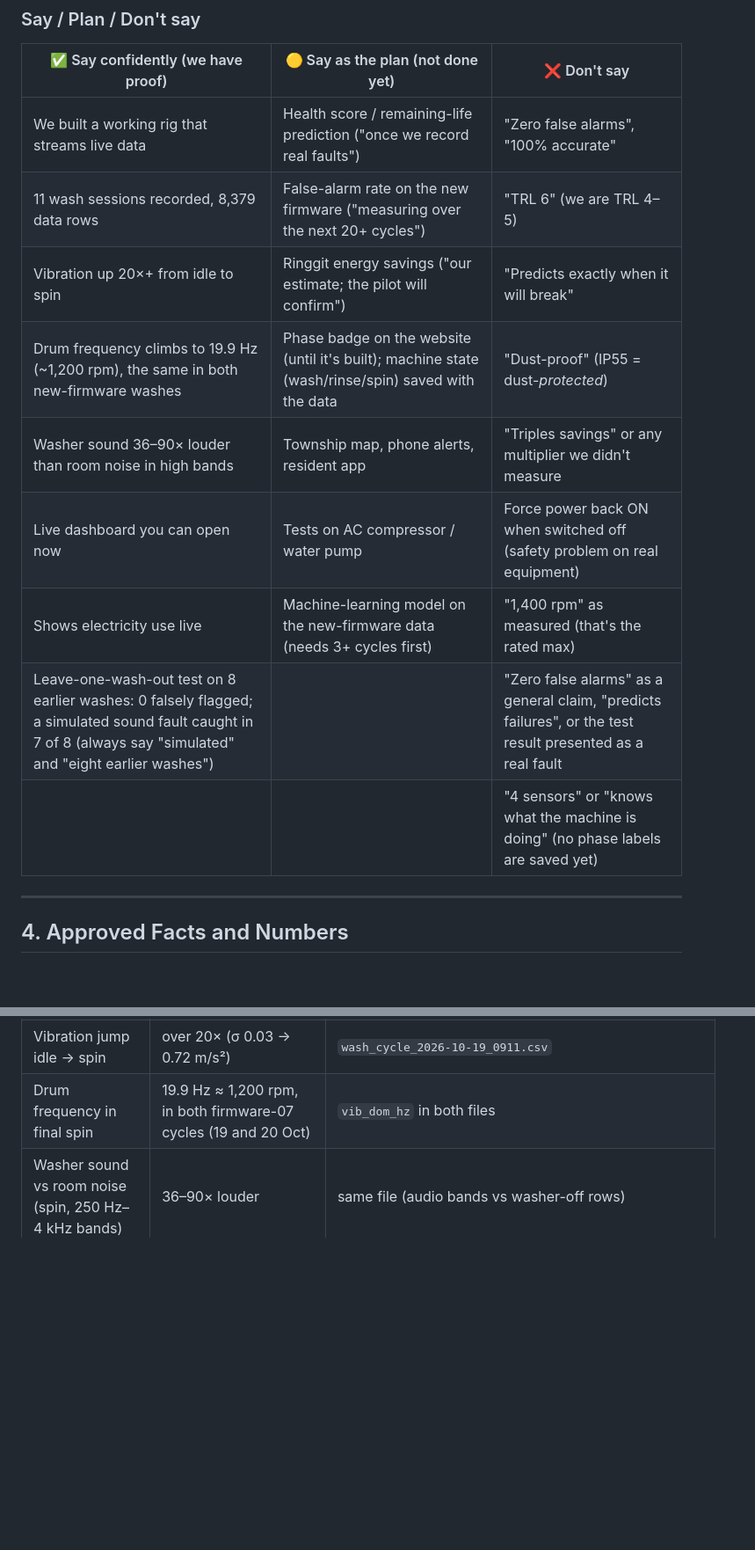
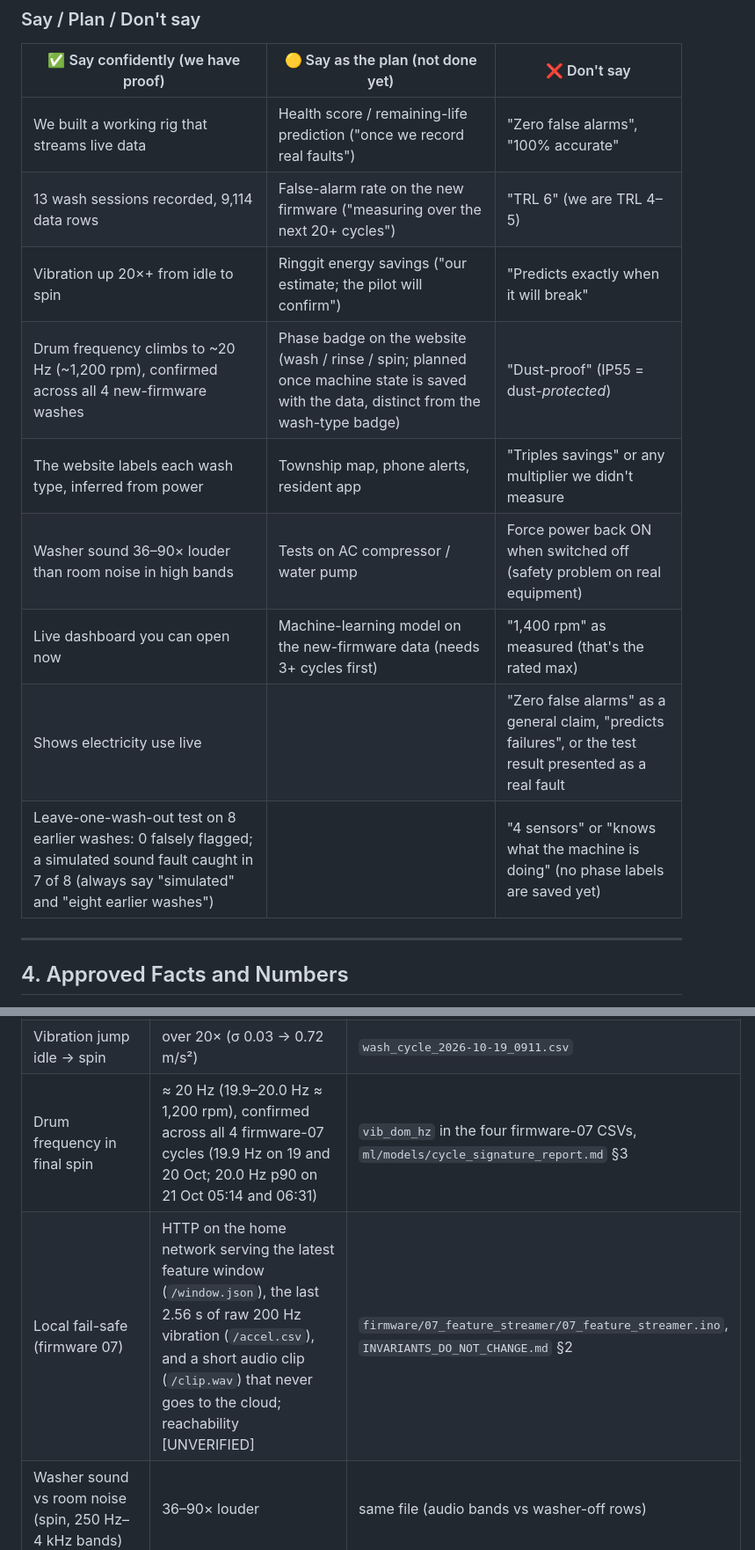
Before and after one commit to adamdanishj30/washer-pdm, a Markdown page: docs/proposals/PROPOSAL_WRITING_GUIDE.md, 2 parts joined by grey strips. Shown at 88% size. Rendered like a GitHub page; blank space fills up the shorter version.

Commit message:
docs: writing guide facts as of 21 Oct

```diff
--- a/docs/proposals/PROPOSAL_WRITING_GUIDE.md
+++ b/docs/proposals/PROPOSAL_WRITING_GUIDE.md
@@ -58,14 +58,14 @@ Use this order for the master proposal and the pitch deck. For the official 2-pa
 | ✅ Say confidently (we have proof) | 🟡 Say as the plan (not done yet) | ❌ Don't say |
 |---|---|---|
 | We built a working rig that streams live data | Health score / remaining-life prediction ("once we record real faults") | "Zero false alarms", "100% accurate" |
-| 11 wash sessions recorded, 8,379 data rows | False-alarm rate on the new firmware ("measuring over the next 20+ cycles") | "TRL 6" (we are TRL 4–5) |
+| 13 wash sessions recorded, 9,114 data rows | False-alarm rate on the new firmware ("measuring over the next 20+ cycles") | "TRL 6" (we are TRL 4–5) |
 | Vibration up 20×+ from idle to spin | Ringgit energy savings ("our estimate; the pilot will confirm") | "Predicts exactly when it will break" |
-| Drum frequency climbs to 19.9 Hz (~1,200 rpm), the same in both new-firmware washes | Phase badge on the website (until it's built); machine state (wash/rinse/spin) saved with the data | "Dust-proof" (IP55 = dust-*protected*) |
-| Washer sound 36–90× louder than room noise in high bands | Township map, phone alerts, resident app | "Triples savings" or any multiplier we didn't measure |
-| Live dashboard you can open now | Tests on AC compressor / water pump | Force power back ON when switched off (safety problem on real equipment) |
-| Shows electricity use live | Machine-learning model on the new-firmware data (needs 3+ cycles first) | "1,400 rpm" as measured (that's the rated max) |
-| Leave-one-wash-out test on 8 earlier washes: 0 falsely flagged; a simulated sound fault caught in 7 of 8 (always say "simulated" and "eight earlier washes") | | "Zero false alarms" as a general claim, "predicts failures", or the test result presented as a real fault |
-| | | "4 sensors" or "knows what the machine is doing" (no phase labels are saved yet) |
+| Drum frequency climbs to ~20 Hz (~1,200 rpm), confirmed across all 4 new-firmware washes | Phase badge on the website (wash / rinse / spin; planned once machine state is saved with the data, distinct from the wash-type badge) | "Dust-proof" (IP55 = dust-*protected*) |
+| The website labels each wash type, inferred from power | Township map, phone alerts, resident app | "Triples savings" or any multiplier we didn't measure |
+| Washer sound 36–90× louder than room noise in high bands | Tests on AC compressor / water pump | Force power back ON when switched off (safety problem on real equipment) |
+| Live dashboard you can open now | Machine-learning model on the new-firmware data (needs 3+ cycles first) | "1,400 rpm" as measured (that's the rated max) |
+| Shows electricity use live | | "Zero false alarms" as a general claim, "predicts failures", or the test result presented as a real fault |
+| Leave-one-wash-out test on 8 earlier washes: 0 falsely flagged; a simulated sound fault caught in 7 of 8 (always say "simulated" and "eight earlier washes") | | "4 sensors" or "knows what the machine is doing" (no phase labels are saved yet) |
 
 ---
 
@@ -88,7 +89,8 @@ Use only these. If you need a new number, add it here first **with its source**.
 | Controller | ESP32 dual-core (one core sensors, one core Wi-Fi/cloud) | firmware 07 |
 | Offline buffer | ~4 min of data kept during Wi-Fi drops | INVARIANTS §2 (outbox 48 windows) |
 | Vibration jump idle → spin | over 20× (σ 0.03 → 0.72 m/s²) | `wash_cycle_2026-10-19_0911.csv` |
-| Drum frequency in final spin | 19.9 Hz ≈ 1,200 rpm, in both firmware-07 cycles (19 and 20 Oct) | `vib_dom_hz` in both files |
+| Drum frequency in final spin | ≈ 20 Hz (19.9–20.0 Hz ≈ 1,200 rpm), confirmed across all 4 firmware-07 cycles (19.9 Hz on 19 and 20 Oct; 20.0 Hz p90 on 21 Oct 05:14 and 06:31) | `vib_dom_hz` in the four firmware-07 CSVs, `ml/models/cycle_signature_report.md` §3 |
+| Local fail-safe (firmware 07) | HTTP on the home network serving the latest feature window (`/window.json`), the last 2.56 s of raw 200 Hz vibration (`/accel.csv`), and a short audio clip (`/clip.wav`) that never goes to the cloud; reachability [UNVERIFIED] | `firmware/07_feature_streamer/07_feature_streamer.ino`, `INVARIANTS_DO_NOT_CHANGE.md` §2 |
 | Washer sound vs room noise (spin, 250 Hz–4 kHz bands) | 36–90× louder | same file (audio bands vs washer-off rows) |
 | Washer rated max spin | 1,400 rpm | Samsung WW10TP44DSX spec |
 | Enclosure and mount | ABS project box 158×90×60 mm (sold as dustproof/waterproof), 3M VHB tape mount. Drilled ports mean no IP claim: say "splash-resistant, untested" | `Hackathon/HARDWARE_BOM_AND_COST_BREAKDOWN.md`, `docs/hardware_guides/hardware_bom_and_setup_guide.md` |
```
Also changed, not shown: other parts of docs/proposals/PROPOSAL_WRITING_GUIDE.md (+8 -7 lines), docs/handoffs/current_state_and_scale_up_handoff.md (+2 -2 lines).
